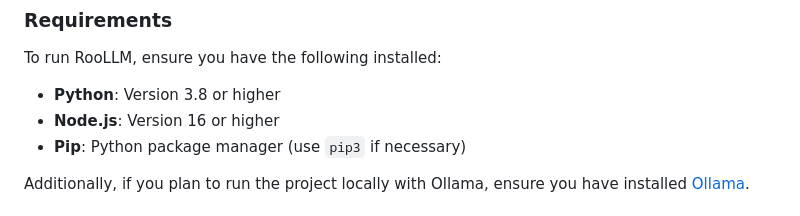
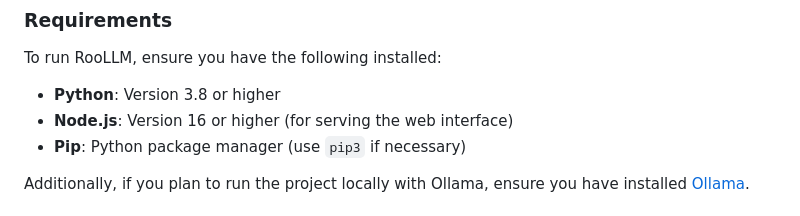
Before and after one commit to hyphacoop/RooLLM, a Markdown page: README.md, the part around the change. GitHub-like rendering.

```diff
--- a/README.md
+++ b/README.md
@@ -22,7 +22,7 @@ Roo is built to be extensible, with a modular tool system that makes it easy to
 To run RooLLM, ensure you have the following installed:
 
 - **Python**: Version 3.8 or higher
-- **Node.js**: Version 16 or higher
+- **Node.js**: Version 16 or higher (for serving the web interface)
 - **Pip**: Python package manager (use `pip3` if necessary)
 
 Additionally, if you plan to run the project locally with Ollama, ensure you have installed [Ollama](https://ollama.com/download).
```
